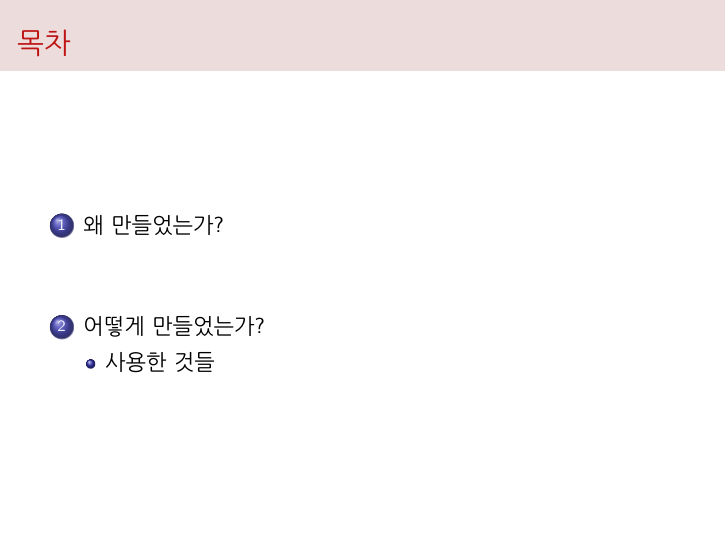
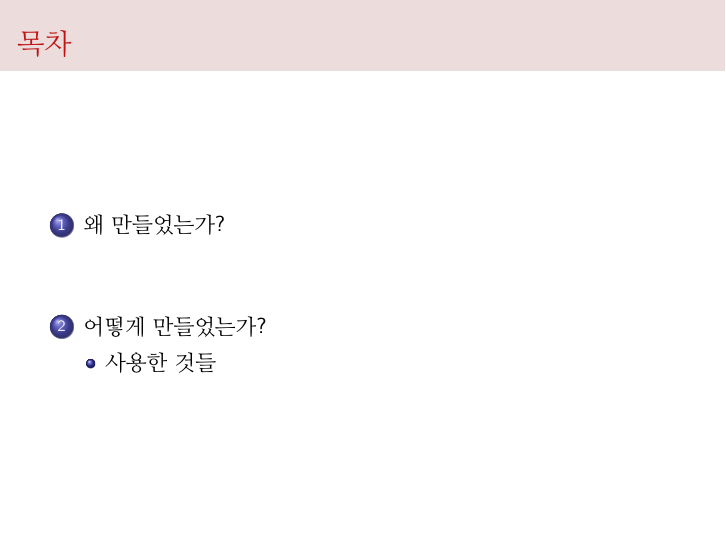
Before and after one commit to arduinocc04/AAC, LaTeX slides (presentation/main.tex): page 2 of 4. Compiled offline with pdfLaTeX.

Commit message:
Change the font family as Nanum Gothic

```diff
--- a/presentation/main.tex
+++ b/presentation/main.tex
@@ -14,6 +14,7 @@
 \beamertemplateheadempty
 \beamertemplatefootempty
 \beamertemplatenavigationsymbolsempty
+\SetHangulFonts{NanumGothic}{}{}
 
 \title{AAC}
 \subtitle{Ascii Art Converter}
```
Also changed, not shown: presentation/main.pdf.
